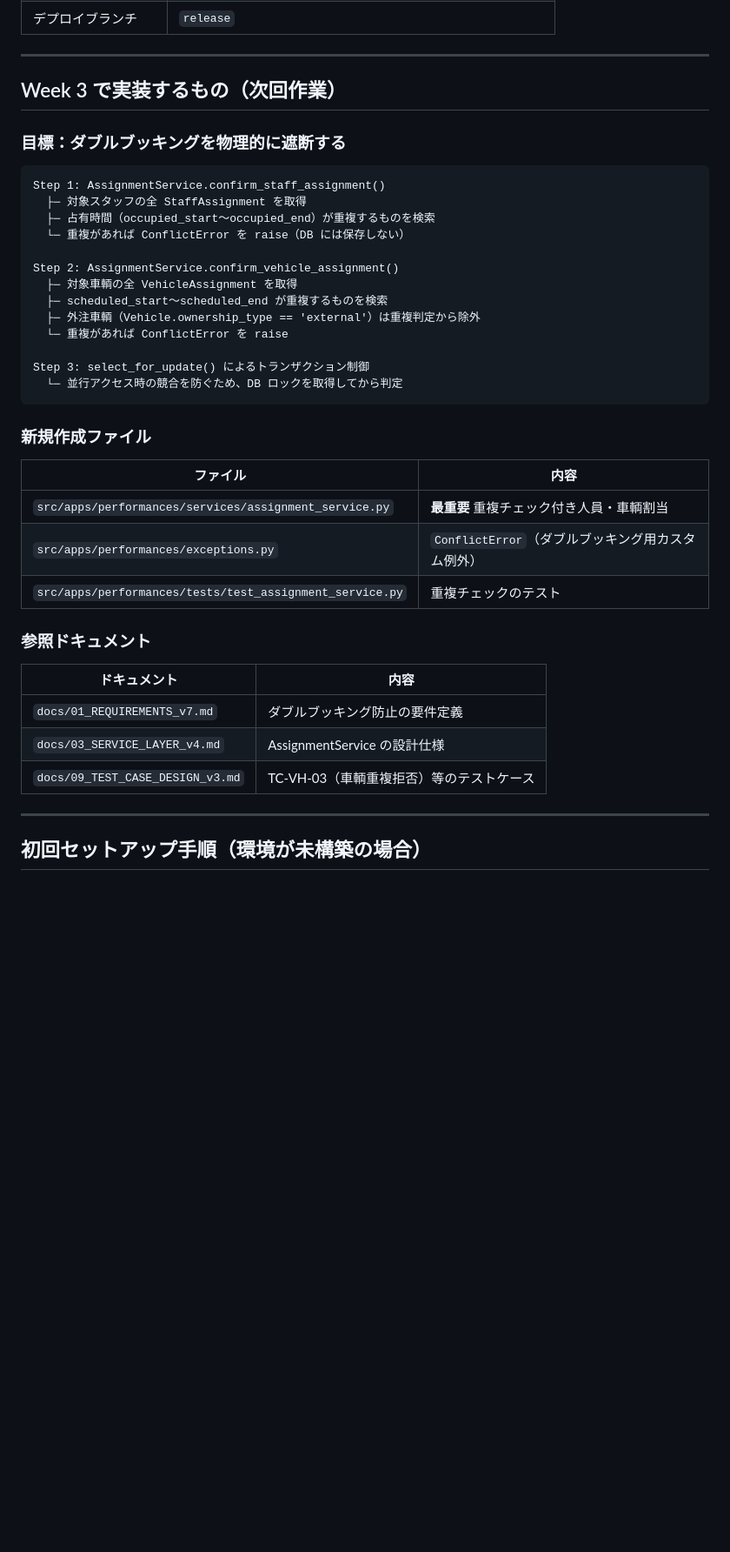
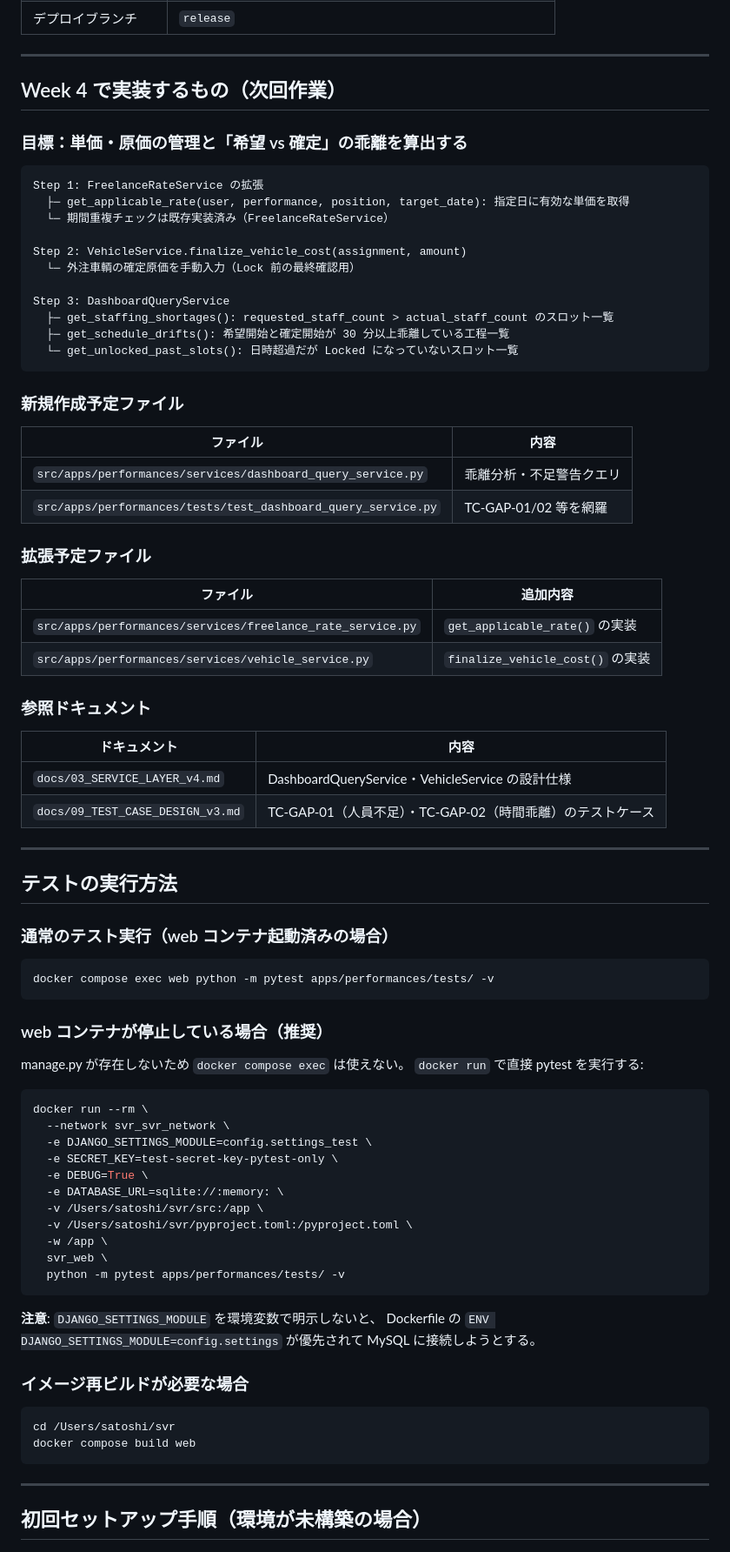
Before and after one commit to satoshi-tateishi/svr, a Markdown page: docs/12_PORTAL_INTEGRATION_GUIDE.md, the part around one of its changes. Shown at 87% size. Drawn GitHub-style; blank space fills up the shorter version.

````diff
--- a/docs/12_PORTAL_INTEGRATION_GUIDE.md
+++ b/docs/12_PORTAL_INTEGRATION_GUIDE.md
@@ -74,41 +102,83 @@
 
 ---
 
-## Week 3 で実装するもの（次回作業）
+## Week 4 で実装するもの（次回作業）
 
-### 目標：ダブルブッキングを物理的に遮断する
+### 目標：単価・原価の管理と「希望 vs 確定」の乖離を算出する
 
 ```
-Step 1: AssignmentService.confirm_staff_assignment()
-  ├─ 対象スタッフの全 StaffAssignment を取得
-  ├─ 占有時間（occupied_start〜occupied_end）が重複するものを検索
-  └─ 重複があれば ConflictError を raise（DB には保存しない）
+Step 1: FreelanceRateService の拡張
+  ├─ get_applicable_rate(user, performance, position, target_date): 指定日に有効な単価を取得
+  └─ 期間重複チェックは既存実装済み（FreelanceRateService）
 
-Step 2: AssignmentService.confirm_vehicle_assignment()
-  ├─ 対象車輌の全 VehicleAssignment を取得
-  ├─ scheduled_start〜scheduled_end が重複するものを検索
-  ├─ 外注車輌（Vehicle.ownership_type == 'external'）は重複判定から除外
-  └─ 重複があれば ConflictError を raise
+Step 2: VehicleService.finalize_vehicle_cost(assignment, amount)
+  └─ 外注車輌の確定原価を手動入力（Lock 前の最終確認用）
 
-Step 3: select_for_update() によるトランザクション制御
-  └─ 並行アクセス時の競合を防ぐため、DB ロックを取得してから判定
+Step 3: DashboardQueryService
+  ├─ get_staffing_shortages(): requested_staff_count > actual_staff_count のスロット一覧
+  ├─ get_schedule_drifts(): 希望開始と確定開始が 30 分以上乖離している工程一覧
+  └─ get_unlocked_past_slots(): 日時超過だが Locked になっていないスロット一覧
 ```
 
-### 新規作成ファイル
+### 新規作成予定ファイル
 
 | ファイル | 内容 |
 |---------|------|
-| `src/apps/performances/services/assignment_service.py` | **最重要** 重複チェック付き人員・車輌割当 |
-| `src/apps/performances/exceptions.py` | `ConflictError`（ダブルブッキング用カスタム例外） |
-| `src/apps/performances/tests/test_assignment_service.py` | 重複チェックのテスト |
+| `src/apps/performances/services/dashboard_query_service.py` | 乖離分析・不足警告クエリ |
+| `src/apps/performances/tests/test_dashboard_query_service.py` | TC-GAP-01/02 等を網羅 |
+
+### 拡張予定ファイル
+
+| ファイル | 追加内容 |
+|---------|----------|
+| `src/apps/performances/services/freelance_rate_service.py` | `get_applicable_rate()` の実装 |
+| `src/apps/performances/services/vehicle_service.py` | `finalize_vehicle_cost()` の実装 |
 
 ### 参照ドキュメント
 
 | ドキュメント | 内容 |
 |------------|------|
-| `docs/01_REQUIREMENTS_v7.md` | ダブルブッキング防止の要件定義 |
-| `docs/03_SERVICE_LAYER_v4.md` | AssignmentService の設計仕様 |
-| `docs/09_TEST_CASE_DESIGN_v3.md` | TC-VH-03（車輌重複拒否）等のテストケース |
+| `docs/03_SERVICE_LAYER_v4.md` | DashboardQueryService・VehicleService の設計仕様 |
+| `docs/09_TEST_CASE_DESIGN_v3.md` | TC-GAP-01（人員不足）・TC-GAP-02（時間乖離）のテストケース |
+
+---
+
+## テストの実行方法
+
+### 通常のテスト実行（web コンテナ起動済みの場合）
+
+```bash
+docker compose exec web python -m pytest apps/performances/tests/ -v
+```
+
+### web コンテナが停止している場合（推奨）
+
+manage.py が存在しないため `docker compose exec` は使えない。
+`docker run` で直接 pytest を実行する:
+
+```bash
+docker run --rm \
+  --network svr_svr_network \
+  -e DJANGO_SETTINGS_MODULE=config.settings_test \
+  -e SECRET_KEY=test-secret-key-pytest-only \
+  -e DEBUG=True \
+  -e DATABASE_URL=sqlite://:memory: \
+  -v /Users/satoshi/svr/src:/app \
+  -v /Users/satoshi/svr/pyproject.toml:/pyproject.toml \
+  -w /app \
+  svr_web \
+  python -m pytest apps/performances/tests/ -v
+```
+
+**注意**: `DJANGO_SETTINGS_MODULE` を環境変数で明示しないと、
+Dockerfile の `ENV DJANGO_SETTINGS_MODULE=config.settings` が優先されて MySQL に接続しようとする。
+
+### イメージ再ビルドが必要な場合
+
+```bash
+cd /Users/satoshi/svr
+docker compose build web
+```
 
 ---
 
````
Also changed, not shown: other parts of docs/12_PORTAL_INTEGRATION_GUIDE.md (+59 -25 lines).
